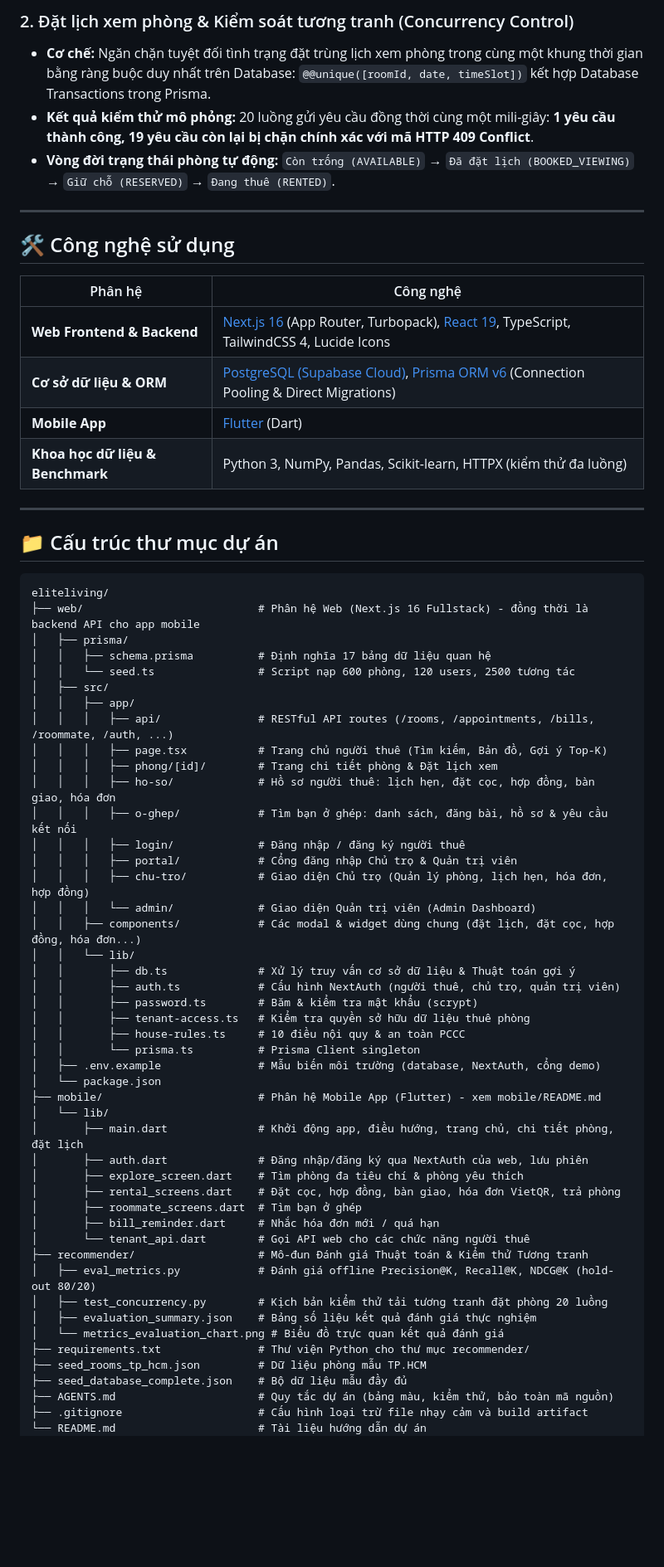
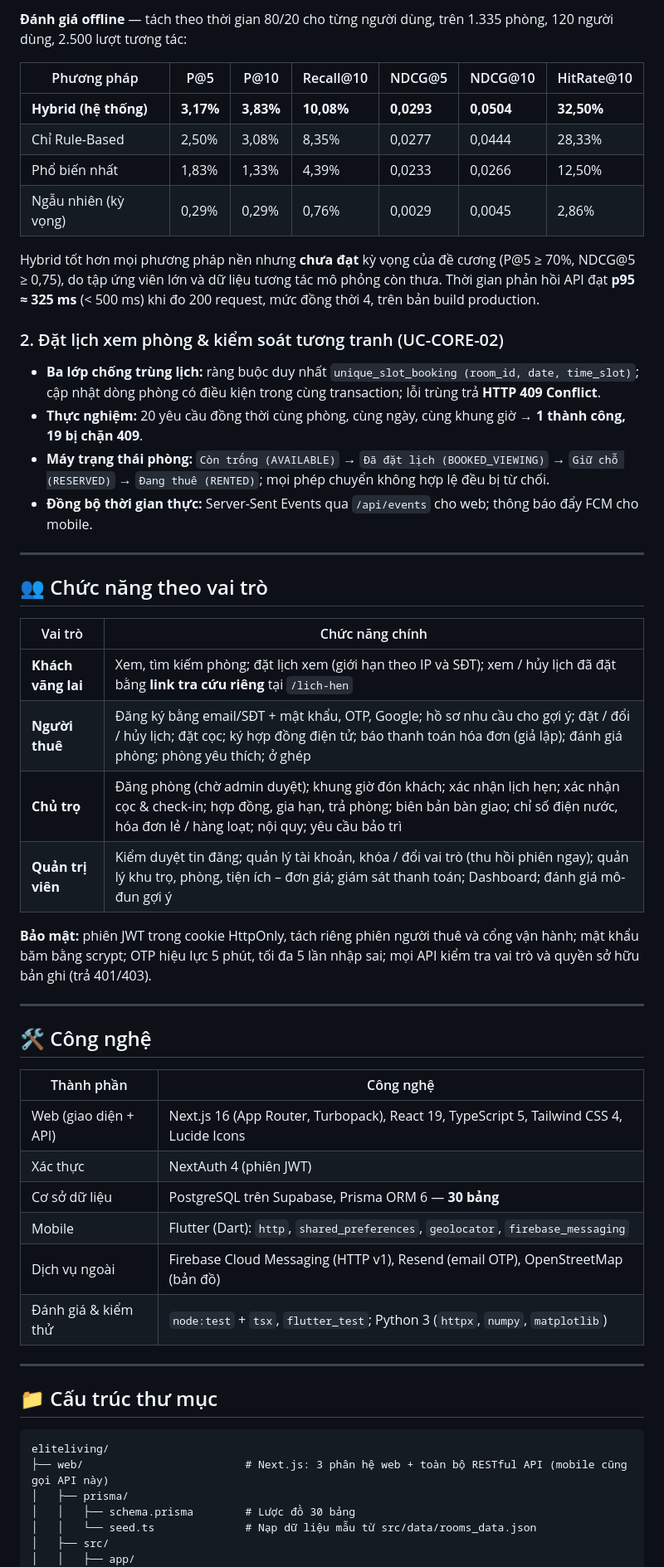
Before and after one commit to phamsynguyen9a2-tech/eliteliving, a Markdown page: README.md, the part around one of its changes. Shown at 83% size. GitHub-like rendering; blank space fills up the shorter version.

````diff
--- a/README.md
+++ b/README.md
@@ -39,70 +48,57 @@ Dự án đã được **tái cấu trúc và nâng cấp toàn diện (Full-sta
 
-### 2. Đặt lịch xem phòng & Kiểm soát tương tranh (Concurrency Control)
-- **Cơ chế:** Ngăn chặn tuyệt đối tình trạng đặt trùng lịch xem phòng trong cùng một khung thời gian bằng ràng buộc duy nhất trên Database: `@@unique([roomId, date, timeSlot])` kết hợp Database Transactions trong Prisma.
-- **Kết quả kiểm thử mô phỏng:** 20 luồng gửi yêu cầu đồng thời cùng một mili-giây: **1 yêu cầu thành công, 19 yêu cầu còn lại bị chặn chính xác với mã HTTP 409 Conflict**.
-- **Vòng đời trạng thái phòng tự động:** `Còn trống (AVAILABLE)` → `Đã đặt lịch (BOOKED_VIEWING)` → `Giữ chỗ (RESERVED)` → `Đang thuê (RENTED)`.
+**Đánh giá offline** — tách theo thời gian 80/20 cho từng người dùng, trên 1.335 phòng, 120 người dùng, 2.500 lượt tương tác:
+
+| Phương pháp | P@5 | P@10 | Recall@10 | NDCG@5 | NDCG@10 | HitRate@10 |
+|---|---|---|---|---|---|---|
+| **Hybrid (hệ thống)** | **3,17%** | **3,83%** | **10,08%** | **0,0293** | **0,0504** | **32,50%** |
+| Chỉ Rule-Based | 2,50% | 3,08% | 8,35% | 0,0277 | 0,0444 | 28,33% |
+| Phổ biến nhất | 1,83% | 1,33% | 4,39% | 0,0233 | 0,0266 | 12,50% |
+| Ngẫu nhiên (kỳ vọng) | 0,29% | 0,29% | 0,76% | 0,0029 | 0,0045 | 2,86% |
+
+Hybrid tốt hơn mọi phương pháp nền nhưng **chưa đạt** kỳ vọng của đề cương (P@5 ≥ 70%, NDCG@5 ≥ 0,75), do tập ứng viên lớn và dữ liệu tương tác mô phỏng còn thưa. Thời gian phản hồi API đạt **p95 ≈ 325 ms** (< 500 ms) khi đo 200 request, mức đồng thời 4, trên bản build production.
+
+### 2. Đặt lịch xem phòng & kiểm soát tương tranh (UC-CORE-02)
+
+- **Ba lớp chống trùng lịch:** ràng buộc duy nhất `unique_slot_booking (room_id, date, time_slot)`; cập nhật dòng phòng có điều kiện trong cùng transaction; lỗi trùng trả **HTTP 409 Conflict**.
+- **Thực nghiệm:** 20 yêu cầu đồng thời cùng phòng, cùng ngày, cùng khung giờ → **1 thành công, 19 bị chặn 409**.
+- **Máy trạng thái phòng:** `Còn trống (AVAILABLE)` → `Đã đặt lịch (BOOKED_VIEWING)` → `Giữ chỗ (RESERVED)` → `Đang thuê (RENTED)`; mọi phép chuyển không hợp lệ đều bị từ chối.
+- **Đồng bộ thời gian thực:** Server-Sent Events qua `/api/events` cho web; thông báo đẩy FCM cho mobile.
 
 ---
 
-## 🛠️ Công nghệ sử dụng
+## 👥 Chức năng theo vai trò
 
-| Phân hệ | Công nghệ |
+| Vai trò | Chức năng chính |
 |---|---|
-| **Web Frontend & Backend** | [Next.js 16](https://nextjs.org/) (App Router, Turbopack), [React 19](https://react.dev/), TypeScript, TailwindCSS 4, Lucide Icons |
-| **Cơ sở dữ liệu & ORM** | [PostgreSQL (Supabase Cloud)](https://supabase.com/), [Prisma ORM v6](https://www.prisma.io/) (Connection Pooling & Direct Migrations) |
-| **Mobile App** | [Flutter](https://flutter.dev/) (Dart) |
-| **Khoa học dữ liệu & Benchmark** | Python 3, NumPy, Pandas, Scikit-learn, HTTPX (kiểm thử đa luồng) |
+| **Khách vãng lai** | Xem, tìm kiếm phòng; đặt lịch xem (giới hạn theo IP và SĐT); xem / hủy lịch đã đặt bằng **link tra cứu riêng** tại `/lich-hen` |
+| **Người thuê** | Đăng ký bằng email/SĐT + mật khẩu, OTP, Google; hồ sơ nhu cầu cho gợi ý; đặt / đổi / hủy lịch; đặt cọc; ký hợp đồng điện tử; báo thanh toán hóa đơn (giả lập); đánh giá phòng; phòng yêu thích; ở ghép |
+| **Chủ trọ** | Đăng phòng (chờ admin duyệt); khung giờ đón khách; xác nhận lịch hẹn; xác nhận cọc & check-in; hợp đồng, gia hạn, trả phòng; biên bản bàn giao; chỉ số điện nước, hóa đơn lẻ / hàng loạt; nội quy; yêu cầu bảo trì |
+| **Quản trị viên** | Kiểm duyệt tin đăng; quản lý tài khoản, khóa / đổi vai trò (thu hồi phiên ngay); quản lý khu trọ, phòng, tiện ích – đơn giá; giám sát thanh toán; Dashboard; đánh giá mô-đun gợi ý |
+
+**Bảo mật:** phiên JWT trong cookie HttpOnly, tách riêng phiên người thuê và cổng vận hành; mật khẩu băm bằng scrypt; OTP hiệu lực 5 phút, tối đa 5 lần nhập sai; mọi API kiểm tra vai trò và quyền sở hữu bản ghi (trả 401/403).
 
 ---
 
-## 📁 Cấu trúc thư mục dự án
+## 🛠️ Công nghệ
+
+| Thành phần | Công nghệ |
+|---|---|
+| Web (giao diện + API) | Next.js 16 (App Router, Turbopack), React 19, TypeScript 5, Tailwind CSS 4, Lucide Icons |
+| Xác thực | NextAuth 4 (phiên JWT) |
+| Cơ sở dữ liệu | PostgreSQL trên Supabase, Prisma ORM 6 — **30 bảng** |
+| Mobile | Flutter (Dart): `http`, `shared_preferences`, `geolocator`, `firebase_messaging` |
+| Dịch vụ ngoài | Firebase Cloud Messaging (HTTP v1), Resend (email OTP), OpenStreetMap (bản đồ) |
+| Đánh giá & kiểm thử | `node:test` + `tsx`, `flutter_test`; Python 3 (`httpx`, `numpy`, `matplotlib`) |
+
+---
+
+## 📁 Cấu trúc thư mục
 
 ```text
 eliteliving/
-├── web/                           # Phân hệ Web (Next.js 16 Fullstack) - đồng thời là backend API cho app mobile
+├── web/                         # Next.js: 3 phân hệ web + toàn bộ RESTful API (mobile cũng gọi API này)
 │   ├── prisma/
-│   │   ├── schema.prisma          # Định nghĩa 17 bảng dữ liệu quan hệ
-│   │   └── seed.ts                # Script nạp 600 phòng, 120 users, 2500 tương tác
+│   │   ├── schema.prisma        # Lược đồ 30 bảng
+│   │   └── seed.ts              # Nạp dữ liệu mẫu từ src/data/rooms_data.json
 │   ├── src/
 │   │   ├── app/
-│   │   │   ├── api/               # RESTful API routes (/rooms, /appointments, /bills, /roommate, /auth, ...)
-│   │   │   ├── page.tsx           # Trang chủ người thuê (Tìm kiếm, Bản đồ, Gợi ý Top-K)
-│   │   │   ├── phong/[id]/        # Trang chi tiết phòng & Đặt lịch xem
-│   │   │   ├── ho-so/             # Hồ sơ người thuê: lịch hẹn, đặt cọc, hợp đồng, bàn giao, hóa đơn
-│   │   │   ├── o-ghep/            # Tìm bạn ở ghép: danh sách, đăng bài, hồ sơ & yêu cầu kết nối
-│   │   │   ├── login/             # Đăng nhập / đăng ký người thuê
-│   │   │   ├── portal/            # Cổng đăng nhập Chủ trọ & Quản trị viên
-│   │   │   ├── chu-tro/           # Giao diện Chủ trọ (Quản lý phòng, lịch hẹn, hóa đơn, hợp đồng)
-│   │   │   └── admin/             # Giao diện Quản trị viên (Admin Dashboard)
-│   │   ├── components/            # Các modal & widget dùng chung (đặt lịch, đặt cọc, hợp đồng, hóa đơn...)
-│   │   └── lib/
-│   │       ├── db.ts              # Xử lý truy vấn cơ sở dữ liệu & Thuật toán gợi ý
-│   │       ├── auth.ts            # Cấu hình NextAuth (người thuê, chủ trọ, quản trị viên)
-│   │       ├── password.ts        # Băm & kiểm tra mật khẩu (scrypt)
-│   │       ├── tenant-access.ts   # Kiểm tra quyền sở hữu dữ liệu thuê phòng
-│   │       ├── house-rules.ts     # 10 điều nội quy & an toàn PCCC
-│   │       └── prisma.ts          # Prisma Client singleton
-│   ├── .env.example               # Mẫu biến môi trường (database, NextAuth, cổng demo)
-│   └── package.json
-├── mobile/                        # Phân hệ Mobile App (Flutter) - xem mobile/README.md
-│   └── lib/
-│       ├── main.dart              # Khởi động app, điều hướng, trang chủ, chi tiết phòng, đặt lịch
-│       ├── auth.dart              # Đăng nhập/đăng ký qua NextAuth của web, lưu phiên
-│       ├── explore_screen.dart    # Tìm phòng đa tiêu chí & phòng yêu thích
-│       ├── rental_screens.dart    # Đặt cọc, hợp đồng, bàn giao, hóa đơn VietQR, trả phòng
-│       ├── roommate_screens.dart  # Tìm bạn ở ghép
-│       ├── bill_reminder.dart     # Nhắc hóa đơn mới / quá hạn
-│       └── tenant_api.dart        # Gọi API web cho các chức năng người thuê
-├── recommender/                   # Mô-đun Đánh giá Thuật toán & Kiểm thử Tương tranh
-│   ├── eval_metrics.py            # Đánh giá offline Precision@K, Recall@K, NDCG@K (hold-out 80/20)
-│   ├── test_concurrency.py        # Kịch bản kiểm thử tải tương tranh đặt phòng 20 luồng
-│   ├── evaluation_summary.json    # Bảng số liệu kết quả đánh giá thực nghiệm
-│   └── metrics_evaluation_chart.png # Biểu đồ trực quan kết quả đánh giá
-├── requirements.txt               # Thư viện Python cho thư mục recommender/
-├── seed_rooms_tp_hcm.json         # Dữ liệu phòng mẫu TP.HCM
-├── seed_database_complete.json    # Bộ dữ liệu mẫu đầy đủ
-├── AGENTS.md                      # Quy tắc dự án (bảng màu, kiểm thử, bảo toàn mã nguồn)
-├── .gitignore                     # Cấu hình loại trừ file nhạy cảm và build artifact
-└── README.md                      # Tài liệu hướng dẫn dự án
-```
-
````
Also changed, not shown: other parts of README.md (+245 -174 lines).
